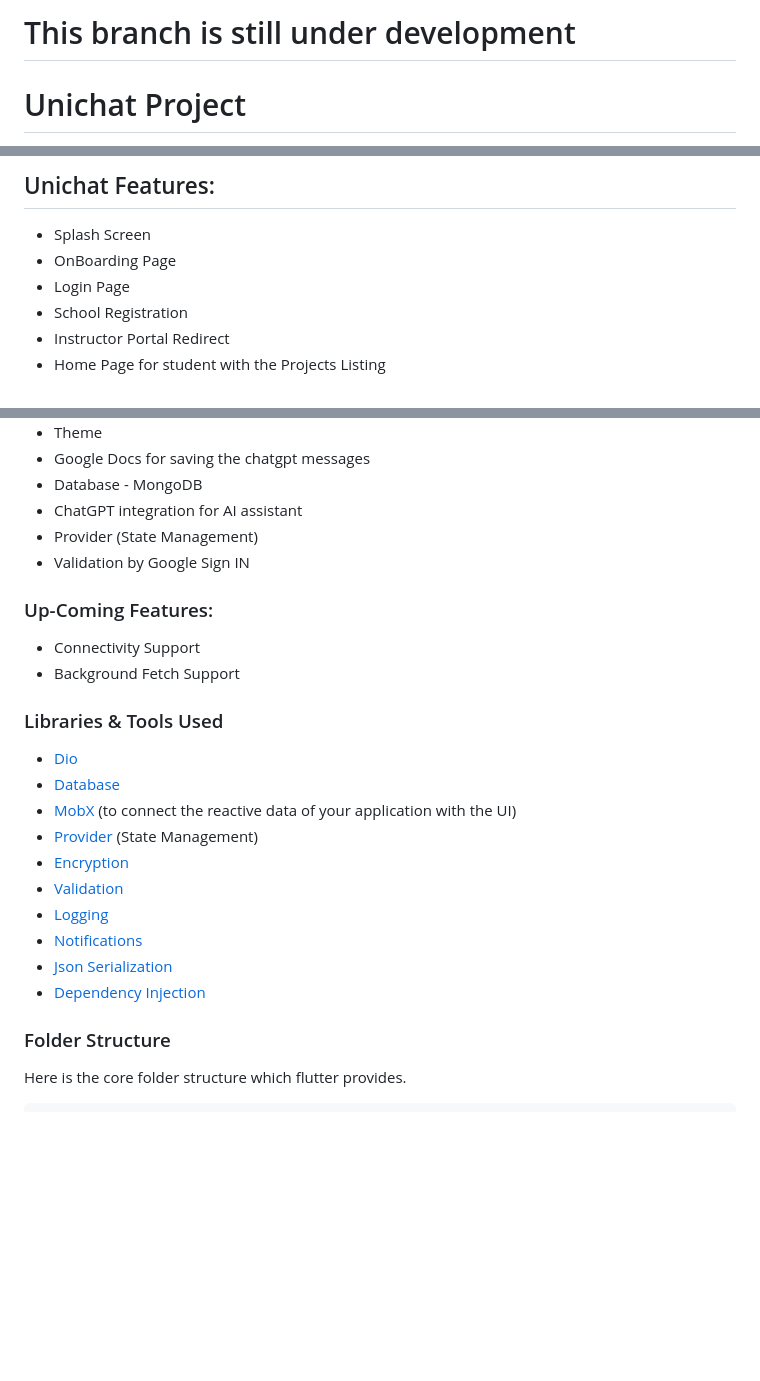
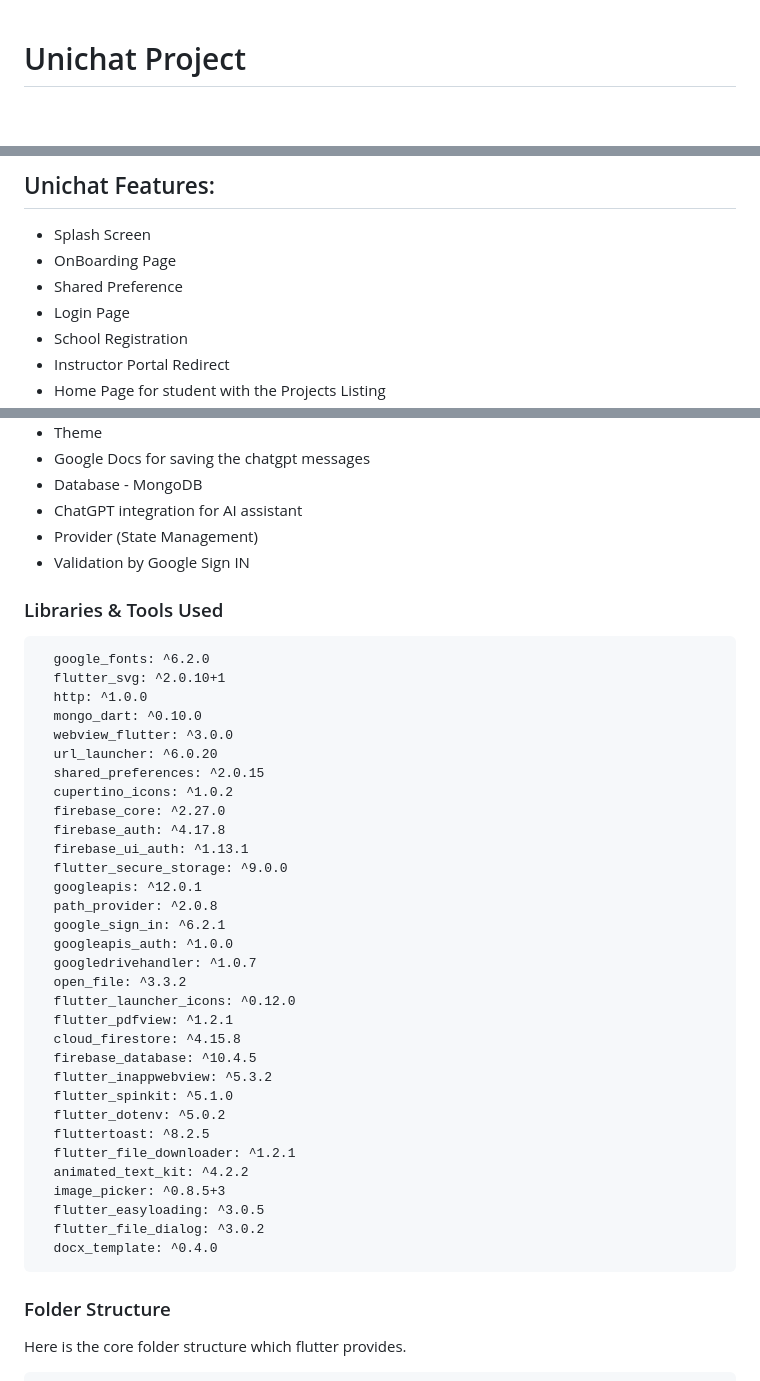
Before and after one commit to Jainish-shah/UniChat_2.0, a Markdown page: README.md, 3 parts joined by grey strips. Drawn GitHub-style; blank space fills up the shorter version.

````diff
--- a/README.md
+++ b/README.md
@@ -1,6 +1,3 @@
-# This branch is still under development
-
-
 # Unichat Project
 UniChat is a transformative platform designed to revolutionize the research experience for students and educators. It leverages the power of artificial intelligence (AI) to facilitate seamless collaboration on projects, provide efficient monitoring tools for teachers, and enhance the overall learning process.
 
@@ -36,6 +33,7 @@ flutter pub get
 
 * Splash Screen
 * OnBoarding Page
+* Shared Preference
 * Login Page
 * School Registration
 * Instructor Portal Redirect
@@ -53,23 +51,42 @@ flutter pub get
 * Provider (State Management)
 * Validation by Google Sign IN
 
-### Up-Coming Features:
-
-* Connectivity Support
-* Background Fetch Support
-
 ### Libraries & Tools Used
 
-* [Dio](https://github.com/flutterchina/dio)
-* [Database](https://github.com/tekartik/sembast.dart)
-* [MobX](https://github.com/mobxjs/mobx.dart) (to connect the reactive data of your application with the UI)
-* [Provider](https://github.com/rrousselGit/provider) (State Management)
-* [Encryption](https://github.com/xxtea/xxtea-dart)
-* [Validation](https://github.com/dart-league/validators)
-* [Logging](https://github.com/zubairehman/Flogs)
-* [Notifications](https://github.com/AndreHaueisen/flushbar)
-* [Json Serialization](https://github.com/dart-lang/json_serializable)
-* [Dependency Injection](https://github.com/fluttercommunity/get_it)
+```
+  google_fonts: ^6.2.0
+  flutter_svg: ^2.0.10+1
+  http: ^1.0.0
+  mongo_dart: ^0.10.0
+  webview_flutter: ^3.0.0
+  url_launcher: ^6.0.20
+  shared_preferences: ^2.0.15
+  cupertino_icons: ^1.0.2
+  firebase_core: ^2.27.0
+  firebase_auth: ^4.17.8
+  firebase_ui_auth: ^1.13.1
+  flutter_secure_storage: ^9.0.0
+  googleapis: ^12.0.1
+  path_provider: ^2.0.8
+  google_sign_in: ^6.2.1
+  googleapis_auth: ^1.0.0
+  googledrivehandler: ^1.0.7
+  open_file: ^3.3.2
+  flutter_launcher_icons: ^0.12.0
+  flutter_pdfview: ^1.2.1
+  cloud_firestore: ^4.15.8
+  firebase_database: ^10.4.5
+  flutter_inappwebview: ^5.3.2
+  flutter_spinkit: ^5.1.0
+  flutter_dotenv: ^5.0.2
+  fluttertoast: ^8.2.5
+  flutter_file_downloader: ^1.2.1
+  animated_text_kit: ^4.2.2
+  image_picker: ^0.8.5+3
+  flutter_easyloading: ^3.0.5
+  flutter_file_dialog: ^3.0.2
+  docx_template: ^0.4.0
+```
 
 ### Folder Structure
 Here is the core folder structure which flutter provides.
````
